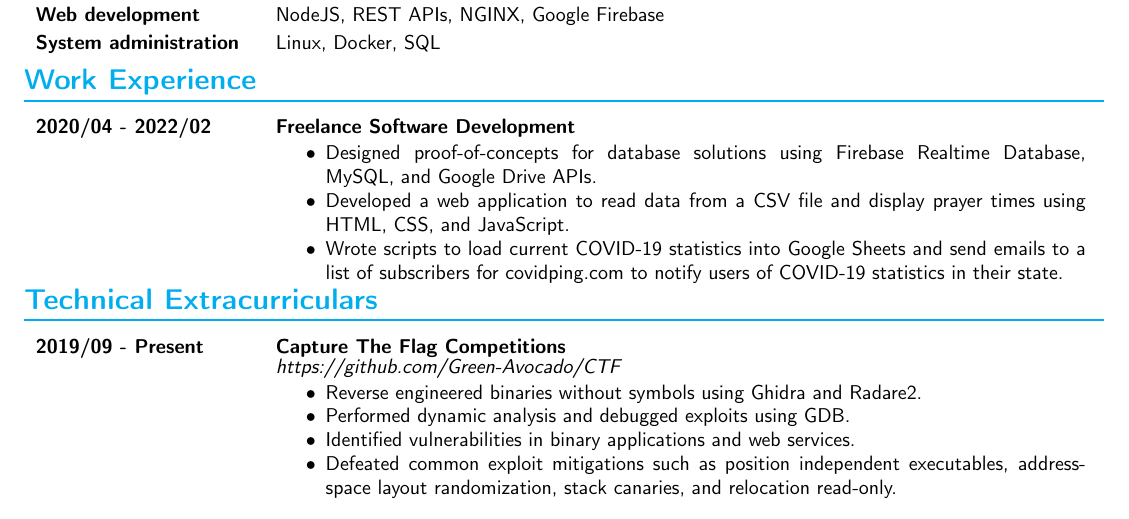
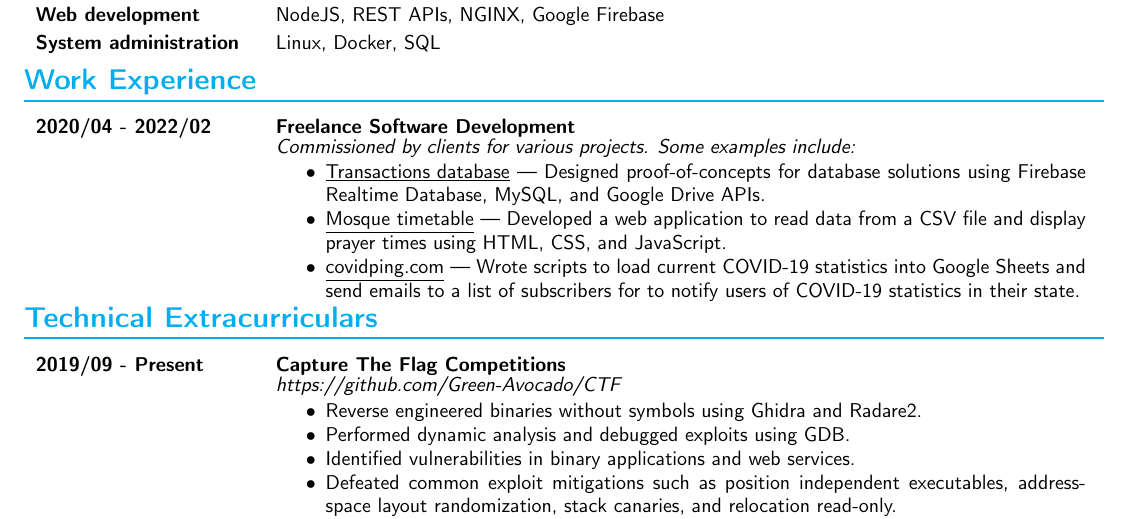
Before and after one commit to Green-Avocado/Resume, a LaTeX document (main/main.tex): part of page 1 of 3, cut so that both start at the same text. Compiled offline with pdfLaTeX.

Commit message:
clarify freelance projects are different

```diff
--- a/main/main.tex
+++ b/main/main.tex
@@ -111,14 +111,17 @@
 
         \begin{tabular}{p{0.2\textwidth} p{0.75\textwidth}}
             \textbf{2020/04 - 2022/02} & \textbf{Freelance Software Development} \\
+            & \emph{Commissioned by clients for various projects. Some examples include:} \\
             & \begin{itemize}
-                \item Designed proof-of-concepts for database solutions using Firebase Realtime Database,
+                \item \underline{Transactions database} ---
+                    Designed proof-of-concepts for database solutions using Firebase Realtime Database,
                     MySQL, and Google Drive APIs.
-                \item Developed a web application to read data from a CSV file and display prayer times
+                \item \underline{Mosque timetable} ---
+                    Developed a web application to read data from a CSV file and display prayer times
                     using HTML, CSS, and JavaScript.
-                \item Wrote scripts to load current COVID-19 statistics into Google Sheets and send emails
-                    to a list of subscribers for covidping.com to notify users of COVID-19 statistics in
-                    their state.
+                \item \underline{covidping.com} ---
+                    Wrote scripts to load current COVID-19 statistics into Google Sheets and send emails
+                    to a list of subscribers for to notify users of COVID-19 statistics in their state.
             \end{itemize}
         \end{tabular}
 
```
Also changed, not shown: main/main.pdf.
